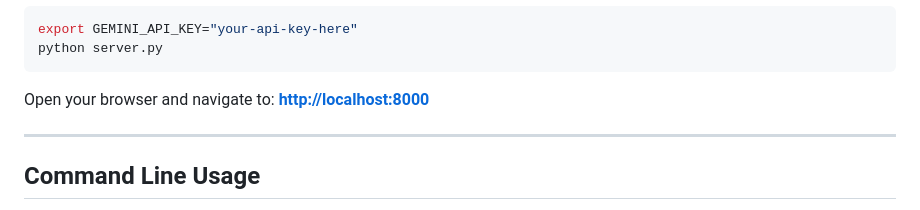
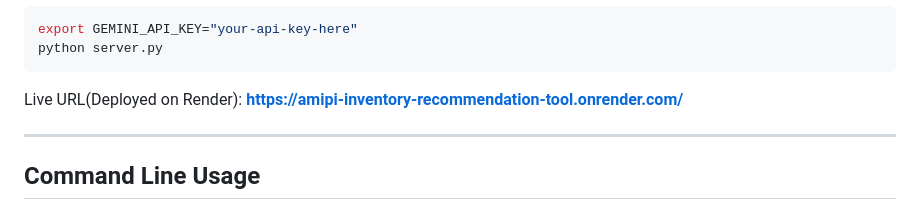
Before and after one commit to Neeraj-NP/AMIPI-inventory-recommendation-tool, a Markdown page: README.md, the part around the change. Drawn GitHub-style.

Commit message:
Correct live URL in README
Update deployment URL in README for clarity.

````diff
--- a/README.md
+++ b/README.md
@@ -68,7 +68,7 @@ export GEMINI_API_KEY="your-api-key-here"
 python server.py
 ```
 
-Open your browser and navigate to: **[http://localhost:8000](http://localhost:8000)**
+Live URL(Deployed on Render): **[https://amipi-inventory-recommendation-tool.onrender.com/]([http://localhost:8000](https://amipi-inventory-recommendation-tool.onrender.com/))**
 
 ---
 
````
